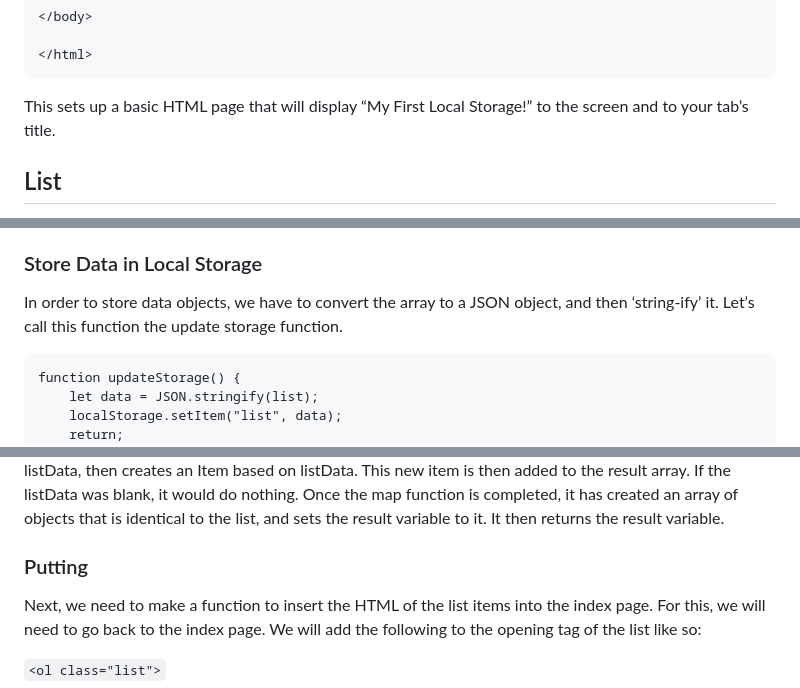
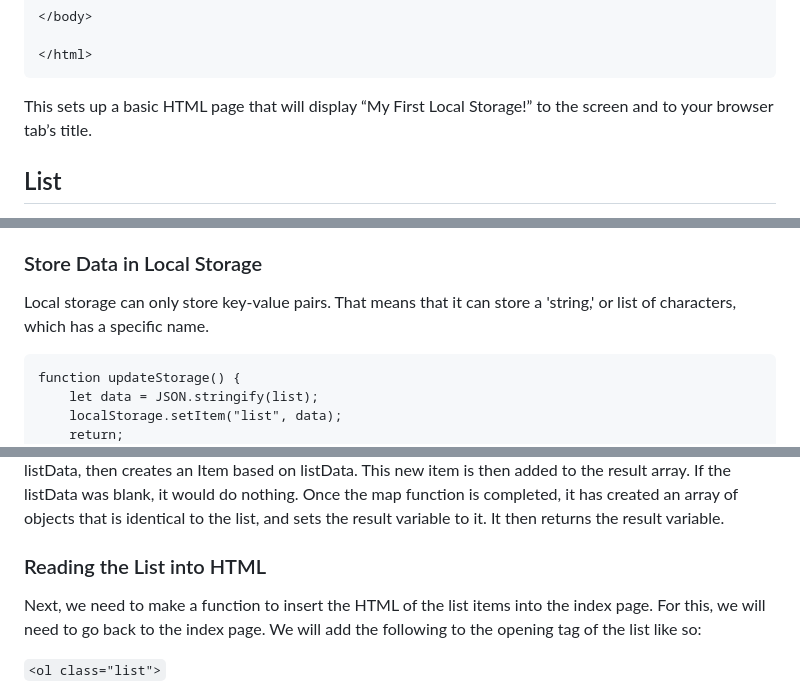
Before and after one commit to jhouston532/itc210a-tutorial-blog, a Markdown page: README.md, 3 parts joined by grey strips. Drawn GitHub-style.

````diff
--- a/README.md
+++ b/README.md
@@ -46,7 +46,7 @@ First, let’s set up a basic HTML page. Create a file called “index.html” a
 </html>
 ```
 
-This sets up a basic HTML page that will display “My First Local Storage!” to the screen and to your tab’s title.
+This sets up a basic HTML page that will display “My First Local Storage!” to the screen and to your browser tab’s title.
 
 ## List
 Next up, we want to create our list. You can do this two different ways, depending on if you want your list to be numbered or to be sequenced with bullet points.
@@ -130,6 +133,6 @@ Next, we want to write the functions that will run the list. First, let’s crea
 
 ### Store Data in Local Storage
-In order to store data objects, we have to convert the array to a JSON object, and then ‘string-ify’ it. Let’s call this function the update storage function.
+Local storage can only store key-value pairs. That means that it can store a 'string,' or list of characters, which has a specific name.
 
 ```
 function updateStorage() {
@@ -172,7 +175,7 @@ This function begins by creating a const variable named “storage.” The const
 The function then creates a new variable called “result.” It uses the .map function on the storage variable, which maps the contents of the array onto other variables. When called like this, it iterates over the entire list in storage, placing each JSON object into an Item object. It declares each individual item in the array as listData, then creates an Item based on listData. This new item is then added to the result array. If the listData was blank, it would do nothing. Once the map function is completed, it has created an array of objects that is identical to the list, and sets the result variable to it.
 It then returns the result variable.
 
-### Putting
+### Reading the List into HTML
 Next, we need to make a function to insert the HTML of the list items into the index page. For this, we will need to go back to the index page. We will add the following to the opening tag of the list like so:
 
 ```<ol class="list">```
````
Also changed, not shown: other parts of README.md (+27 -14 lines).
